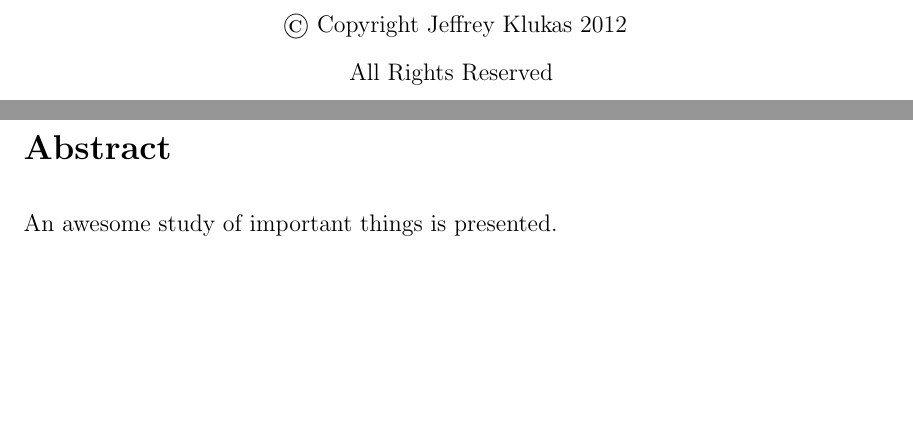
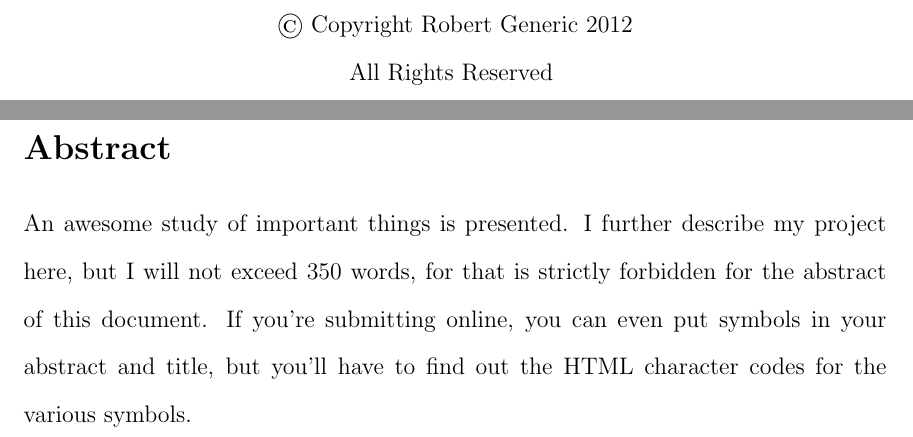
Before and after one commit to jklukas/uwthesis, a LaTeX thesis (example.tex, which reads uwthesis.sty): two parts of pages 2 and 3 of 6 before the commit and two parts of pages 3 and 4 of 7 after it, joined at a grey line, cut at the place of the change, the shorter picture padded with empty space. Compiled offline with pdfLaTeX.

Commit message:
Improved interface for abstract, replace \phantom commands with \null

```diff
--- a/example.tex
+++ b/example.tex
@@ -10,7 +10,7 @@
 %%%% Import uwthesis.sty to get official formatting, then set your variables.
 \usepackage{uwthesis}
 \settitle{An Awesome Thesis}
-\setauthor{Jeffrey Klukas}
+\setauthor{Robert Generic}
 \setdepartment{Physics}
 \doctors % going for a PhD
 %\masters  % going for a Masters degree
@@ -24,10 +24,13 @@
 \setfoce{James Monroe}{Professor of Materials Engineering}
 %% You probably don't have a sixth committee member, but you can add one here.
 %\setfocf{Grover Cleveland}{Professor of Zoology}
-
-%%%% Define your abstract here.
-\newcommand{\myabstract}{%
-An awesome study of important things is presented.
+\setabstract{%
+  An awesome study of important things is presented.
+  I further describe my project here, but I will not exceed 350 words,
+  for that is strictly forbidden for the abstract of this document.
+  If you're submitting online, you can even put symbols
+  in your abstract and title, but you'll have to find out the HTML
+  character codes for the various symbols.
 }
 
 %%%%%%%%%%%%%%%%%%%%%%%%%%%%%%%%%%%%%%%%%%%%%%%%%%%%%%%%%%%%%%%%%%%%%%%%%%%%%
@@ -60,8 +61,8 @@ An awesome study of important things is presented.
 
 % An abstract may be required by your department.
 \section{Abstract}
-\myabstract
-\clearpage
+\uwabstract
+\cleardoublepage
 
 % Acknowledgements go here if you want to include them.
 \section{Acknowledgements}
--- a/uwthesis.sty
+++ b/uwthesis.sty
@@ -39,6 +39,7 @@
 \newcommand{\setgraddate}[1]{\def\uwgraddate{#1}} % graduation date
 \newcommand{\setdefensedate}[1]{\def\uwdefensedate{#1}} % defense date
 \newcommand{\setadvisor}[1]{\def\uwadvisor{#1}} % thesis advisor
+\newcommand{\setabstract}[1]{\def\uwabstract{#1}} % abstract
 
 %% Members of the Final Oral Committee
 \newcommand{\setfoca}[2]{\def\uwfoca{#1}\def\uwranka{#2}}
@@ -118,7 +119,7 @@
 \newcommand{\thecopyrightpage}{%
   \thispagestyle{empty}
   \begin{center}
-    \phantom{Phantom Text}
+    \null
     \vfill
     \copyright{} Copyright \uwauthor{} \uwgraddate{}\\
     All Rights Reserved
@@ -129,7 +130,7 @@
 % If you don't want to pay the copyright fee
 \newcommand{\theblankcopyrightpage}{%
   \thispagestyle{empty}
-  \phantom{Phantom Text}
+  \null
   \vfill
 }
 
@@ -138,22 +139,23 @@
 %%%% UMI ABSTRACT
 %%%%%%%%%%%%%%%%%%%%%%%%%%%%%%%%%%%%%%%%%%%%%%%%%%%%%%%%%%%%%%%%%%%%%%%%%%%%%
 
-\newcommand{\theumiabstract}[1]{%
+\newcommand{\theumiabstract}{%
   \clearpage
+
+  %% The UMI abstract is not part of the document, so we skip pagination
   \savepagenumber
   \thispagestyle{empty}
-  {\center \Large
-    \textsc{\uwtitle} \\
-  }
-  {\center
+
+  \begin{center}
+    {\Large \textsc{\uwtitle}} \\
     \uwauthor \\
     Under the supervision of \uwadvisor \\
     At the University of Wisconsin--Madison \\
-  }
+  \end{center}
 
   \vspace{\baselineskip}
 
-  #1
+  \uwabstract
 
   \clearpage
   \restorepagenumber
```
Also changed, not shown: example.pdf, example.tex (4 more changed lines).
